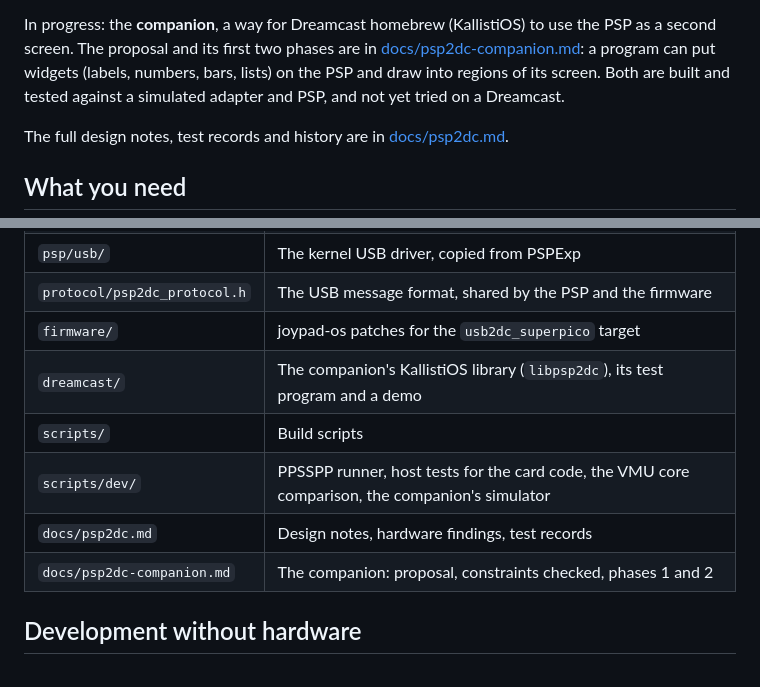
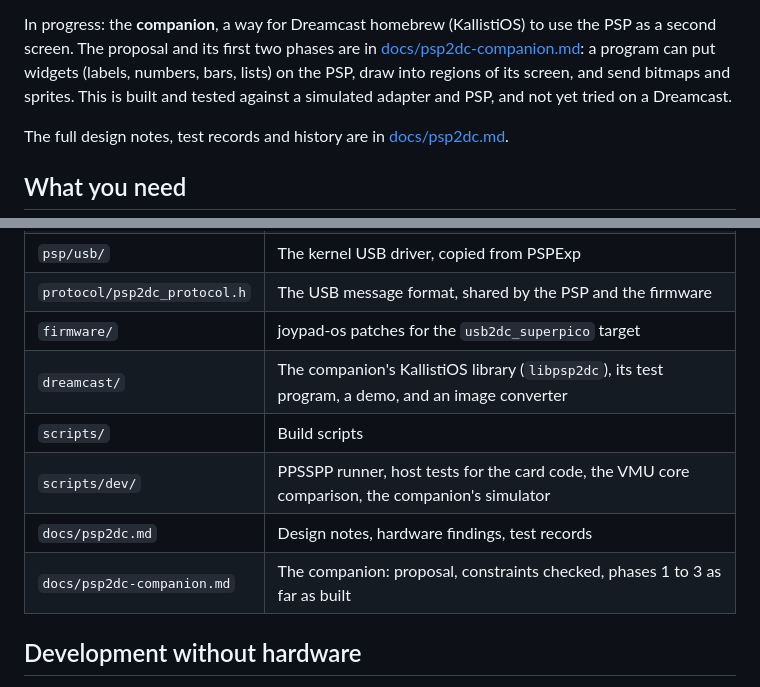
Before and after one commit to pleft/PSP2DC, a Markdown page: README.md, 2 parts joined by grey strips. Drawn GitHub-style.

```diff
--- a/README.md
+++ b/README.md
@@ -40,9 +40,9 @@ Not done yet:
 In progress: the **companion**, a way for Dreamcast homebrew (KallistiOS) to
 use the PSP as a second screen. The proposal and its first two phases are in
 [docs/psp2dc-companion.md](docs/psp2dc-companion.md): a program can put
-widgets (labels, numbers, bars, lists) on the PSP and draw into regions of
-its screen. Both are built and tested against a simulated adapter and PSP,
-and not yet tried on a Dreamcast.
+widgets (labels, numbers, bars, lists) on the PSP, draw into regions of its
+screen, and send bitmaps and sprites. This is built and tested against a
+simulated adapter and PSP, and not yet tried on a Dreamcast.
 
 The full design notes, test records and history are in
 [docs/psp2dc.md](docs/psp2dc.md).
@@ -243,11 +243,11 @@ the PSP.
 | `psp/usb/` | The kernel USB driver, copied from PSPExp |
 | `protocol/psp2dc_protocol.h` | The USB message format, shared by the PSP and the firmware |
 | `firmware/` | joypad-os patches for the `usb2dc_superpico` target |
-| `dreamcast/` | The companion's KallistiOS library (`libpsp2dc`), its test program and a demo |
+| `dreamcast/` | The companion's KallistiOS library (`libpsp2dc`), its test program, a demo, and an image converter |
 | `scripts/` | Build scripts |
 | `scripts/dev/` | PPSSPP runner, host tests for the card code, the VMU core comparison, the companion's simulator |
 | `docs/psp2dc.md` | Design notes, hardware findings, test records |
-| `docs/psp2dc-companion.md` | The companion: proposal, constraints checked, phases 1 and 2 |
+| `docs/psp2dc-companion.md` | The companion: proposal, constraints checked, phases 1 to 3 as far as built |
 
 ## Development without hardware
 
```
Also changed, not shown: docs/psp2dc-companion.md (+68 -3 lines), docs/images/companion-demo.png, dreamcast/demo/tiles.png (added), 9 other files.
